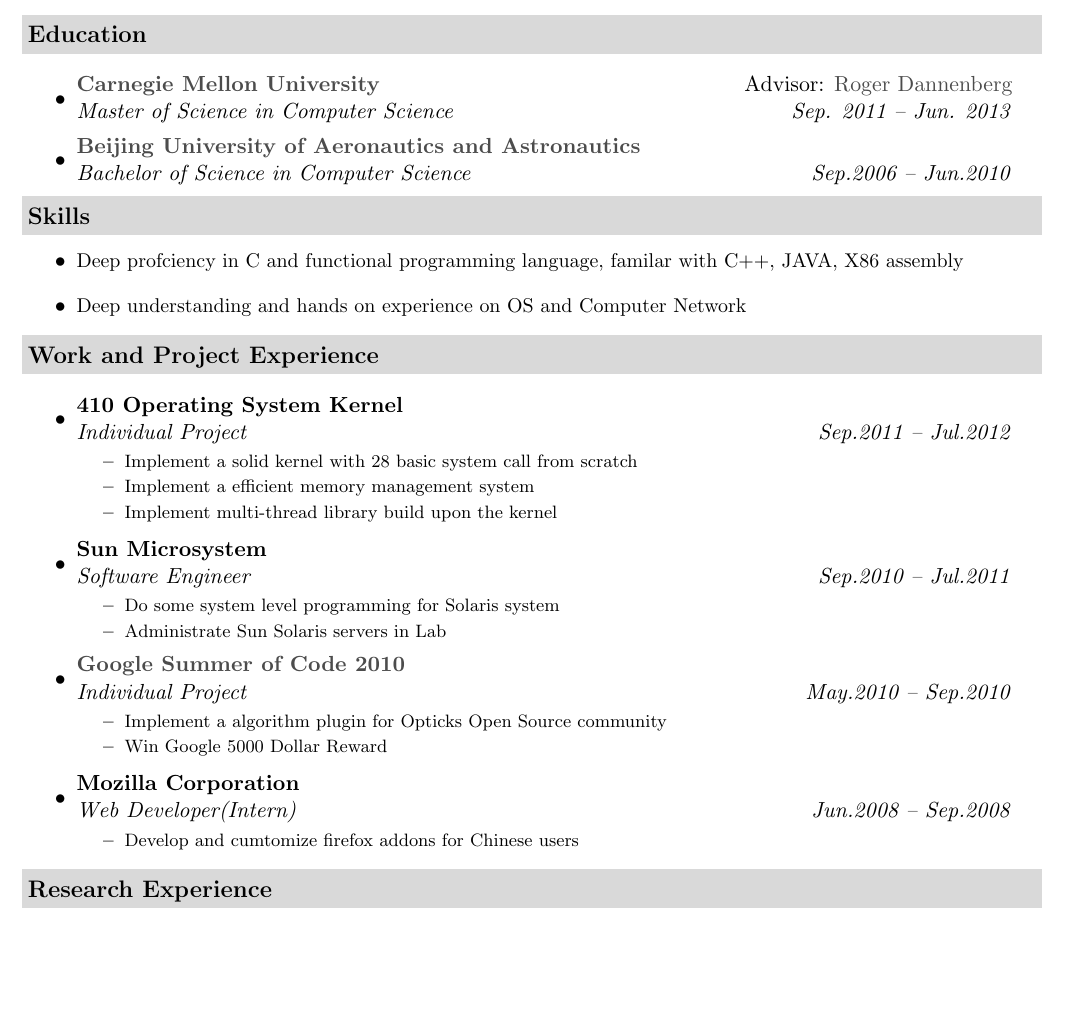
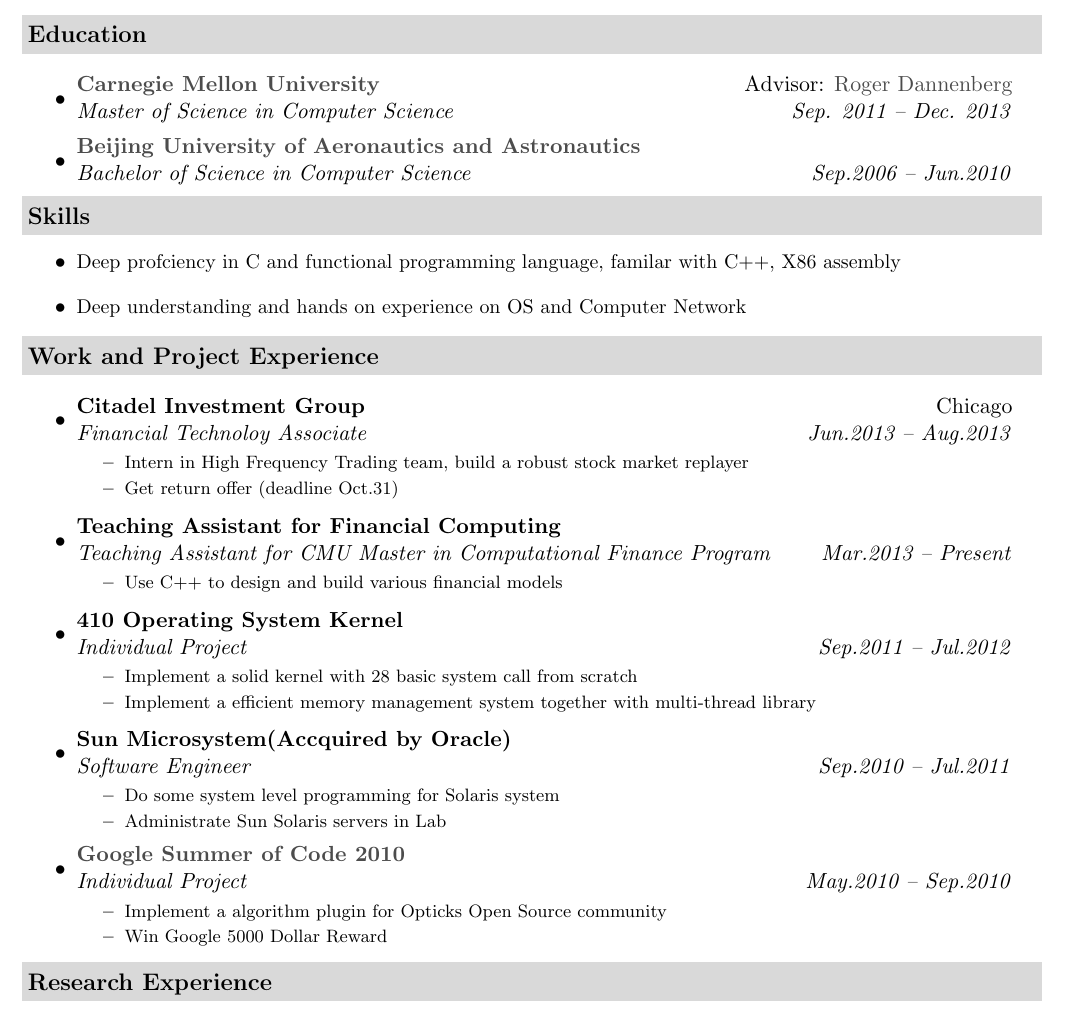
Before and after one commit to yuguess/LatexResume, a LaTeX document (CMU_Dalong_Cheng.tex): part of page 1 of 2, cut so that both start at the same text, the shorter picture padded with empty space. Compiled offline with pdfLaTeX.

Commit message:
update citadel and TA experience

```diff
--- a/CMU_Dalong_Cheng.tex
+++ b/CMU_Dalong_Cheng.tex
@@ -63,7 +63,7 @@
 \resheading{Education}
 	\begin{itemize}
 		\item
-            \ressubheading{\href{http://www.cmu.edu}{Carnegie Mellon University}}{Advisor: \href{http://www.cs.cmu.edu/~rbd}{Roger Dannenberg}}{{Master of Science in Computer Science}}{Sep. 2011 -- Jun. 2013}
+            \ressubheading{\href{http://www.cmu.edu}{Carnegie Mellon University}}{Advisor: \href{http://www.cs.cmu.edu/~rbd}{Roger Dannenberg}}{{Master of Science in Computer Science}}{Sep. 2011 -- Dec. 2013}
         \item
             \ressubheading{\href{http://ev.buaa.edu.cn}{Beijing University of Aeronautics and Astronautics}}{}{{Bachelor of Science in Computer Science}}{Sep.2006 -- Jun.2010}
 
@@ -89,23 +89,37 @@
 %%%%%%%%%%%%%%%%%%%%%%
 \resheading{{Skills}}
       \begin{itemize}
-					\item{\small Deep profciency in C and functional programming language, familar with C++, JAVA, X86 assembly}
+					\item{\small Deep profciency in C and functional programming language, familar with C++, X86 assembly}
 					\item{\small Deep understanding and hands on experience on OS and Computer Network}
 			\end{itemize}
 %%%%%%%%%%%%%%%%%%%%%%
 \resheading{Work and Project Experience}
 	\begin{itemize}
         \item
+            \ressubheading{Citadel Investment Group}{Chicago}{Financial Technoloy Associate}{Jun.2013 -- Aug.2013}
+            { \footnotesize
+				\begin{itemize}
+					\resitem{Intern in High Frequency Trading team, build a robust stock market replayer}
+					\resitem{Get return offer (deadline Oct.31)}
+				\end{itemize}
+			}
+        \item
+			\ressubheading{Teaching Assistant for Financial Computing}{}{Teaching Assistant for CMU Master in Computational Finance Program}{Mar.2013 -- Present}
+            { \footnotesize
+				\begin{itemize}
+                    \resitem{Use C++ to design and build various financial models}
+				\end{itemize}
+			}
+        \item
 			\ressubheading{410 Operating System Kernel}{}{Individual Project}{Sep.2011 -- Jul.2012}
             { \footnotesize
 				\begin{itemize}
           \resitem{Implement a solid kernel with 28 basic system call from scratch}
-					\resitem{Implement a efficient memory management system}
-					\resitem{Implement multi-thread library build upon the kernel}
+					\resitem{Implement a efficient memory management system together with multi-thread library}
 				\end{itemize}
 			}
 		\item
-			\ressubheading{Sun Microsystem}{}{Software Engineer}{Sep.2010 -- Jul.2011}
+			\ressubheading{Sun Microsystem(Accquired by Oracle)}{}{Software Engineer}{Sep.2010 -- Jul.2011}
             { \footnotesize
 				\begin{itemize}
 					\resitem{Do some system level programming for Solaris system}
@@ -120,15 +134,6 @@
                     \resitem{Win Google 5000 Dollar Reward}
 				\end{itemize}
 				}
-
-		\item
-			\ressubheading{Mozilla Corporation}{}{Web Developer(Intern)}{Jun.2008 -- Sep.2008}
-				{ \footnotesize
-				\begin{itemize}
-					\item Develop and cumtomize firefox addons for Chinese users
-				\end{itemize}
-				}
-
 	\end{itemize}  % End Experience list
 
 \resheading{Research Experience}
```
